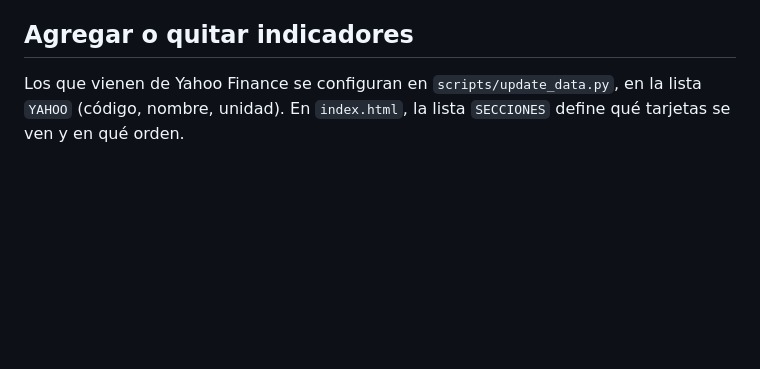
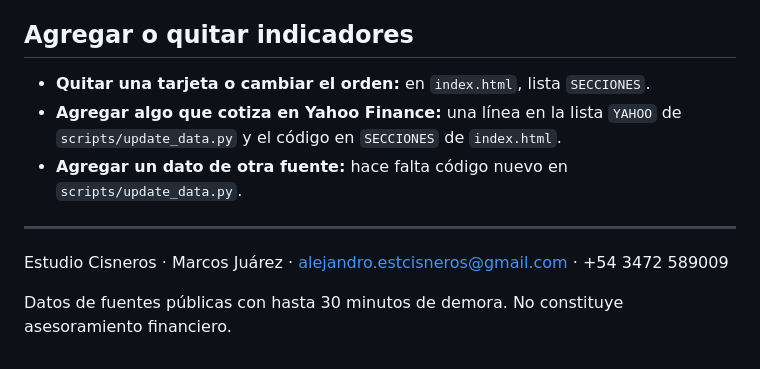
Before and after one commit to cisnerosale-maker/tablero-mercados, a Markdown page: README.md, the part around one of its changes. GitHub-like rendering; blank space fills up the shorter version.

```diff
--- a/README.md
+++ b/README.md
@@ -52,5 +77,11 @@ Aparecen en la próxima actualización.
 
 ## Agregar o quitar indicadores
 
-Los que vienen de Yahoo Finance se configuran en `scripts/update_data.py`, en la lista `YAHOO` (código, nombre, unidad).
-En `index.html`, la lista `SECCIONES` define qué tarjetas se ven y en qué orden.
+- **Quitar una tarjeta o cambiar el orden:** en `index.html`, lista `SECCIONES`.
+- **Agregar algo que cotiza en Yahoo Finance:** una línea en la lista `YAHOO` de `scripts/update_data.py` y el código en `SECCIONES` de `index.html`.
+- **Agregar un dato de otra fuente:** hace falta código nuevo en `scripts/update_data.py`.
+
+---
+Estudio Cisneros · Marcos Juárez · alejandro.estcisneros@gmail.com · +54 3472 589009
+
+Datos de fuentes públicas con hasta 30 minutos de demora. No constituye asesoramiento financiero.
```
Also changed, not shown: other parts of README.md (+56 -31 lines).
